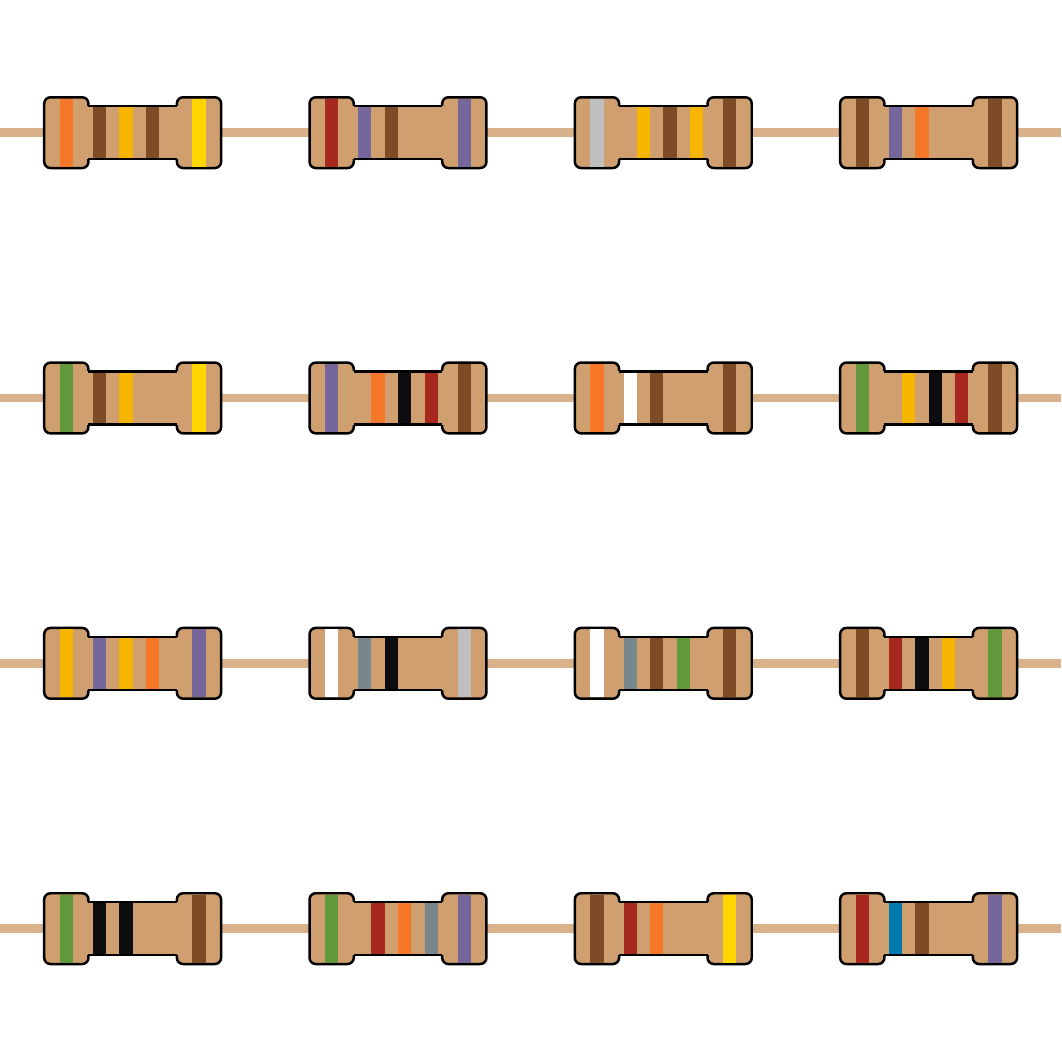
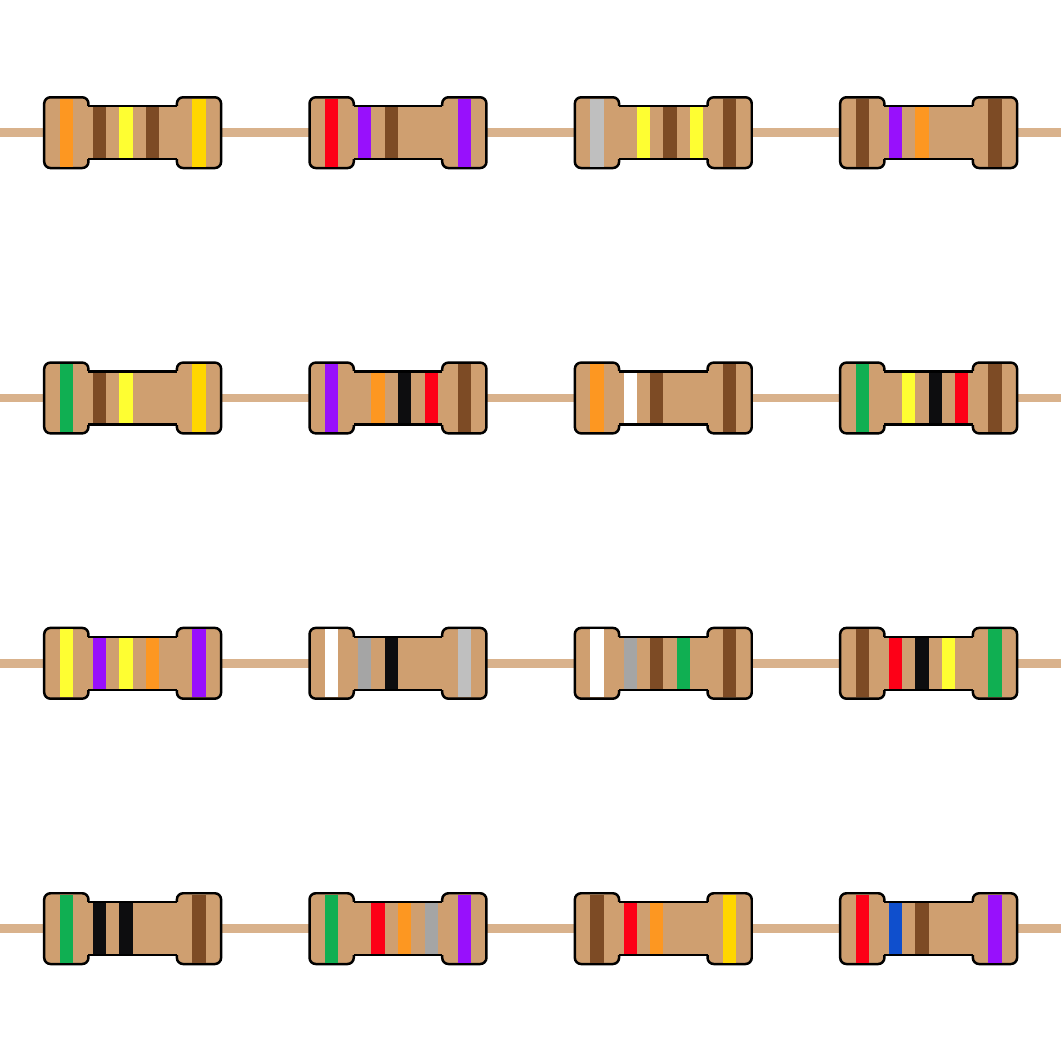
Before and after one commit to cppHusky/2025-puzzle, a LaTeX figure (CAPTCHA/resistor/gen.tex): the whole page. Compiled offline with pdfLaTeX.

Commit message:
updated captcha/resistor modified:   gen.tex modified:   part_1_1.png modified:   part_1_2.png modified:   part_1_3.png modified:   part_1_4.png modified:   part_2_1.png modified:   part_2_2.png modified:   part_2_3.png modified:   part_2_4.png modified:   part_3_1.png modified:   part_3_2.png modified:   part_3_3.png modified:   part_3_4.png modified:   part_4_1.png modified:   part_4_2.png modified:   part_4_3.png modified:   part_4_4.png

```diff
--- a/CAPTCHA/resistor/gen.tex
+++ b/CAPTCHA/resistor/gen.tex
@@ -3,16 +3,16 @@
 \usepackage{xparse}
 \definecolor{digit-0}{HTML}{0d0d0f}
 \definecolor{digit-1}{HTML}{7d4b25}
-\definecolor{digit-2}{HTML}{a6281f}
-\definecolor{digit-3}{HTML}{f67727}
-\definecolor{digit-4}{HTML}{f6b500}
-\definecolor{digit-5}{HTML}{60983b}
-\definecolor{digit-6}{HTML}{007baf}
-\definecolor{digit-7}{HTML}{756799}
-\definecolor{digit-8}{HTML}{79878d}
+\definecolor{digit-2}{HTML}{fd0017}
+\definecolor{digit-3}{HTML}{fd9721}
+\definecolor{digit-4}{HTML}{fefe32}
+\definecolor{digit-5}{HTML}{10af52}
+\definecolor{digit-6}{HTML}{0f4fcd}
+\definecolor{digit-7}{HTML}{9810fc}
+\definecolor{digit-8}{HTML}{a5a5a5}
 \definecolor{digit-9}{HTML}{ffffff}
-\definecolor{tolerance-0.1}{HTML}{756799}
-\definecolor{tolerance-0.5}{HTML}{60983b}
+\definecolor{tolerance-0.1}{HTML}{9810fc}
+\definecolor{tolerance-0.5}{HTML}{10af52}
 \definecolor{tolerance-1}{HTML}{7d4b25}
 \definecolor{tolerance-5}{HTML}{ffd600}
 \definecolor{tolerance-10}{HTML}{bfbfbf}
```
Also changed, not shown: CAPTCHA/resistor/part_1_1.png, CAPTCHA/resistor/part_1_2.png, CAPTCHA/resistor/part_1_3.png, CAPTCHA/resistor/part_1_4.png, CAPTCHA/resistor/part_2_1.png, CAPTCHA/resistor/part_2_2.png, CAPTCHA/resistor/part_2_3.png, CAPTCHA/resistor/part_2_4.png, CAPTCHA/resistor/part_3_1.png, CAPTCHA/resistor/part_3_2.png, CAPTCHA/resistor/part_3_3.png, CAPTCHA/resistor/part_3_4.png, CAPTCHA/resistor/part_4_1.png, CAPTCHA/resistor/part_4_2.png, 2 more files.
